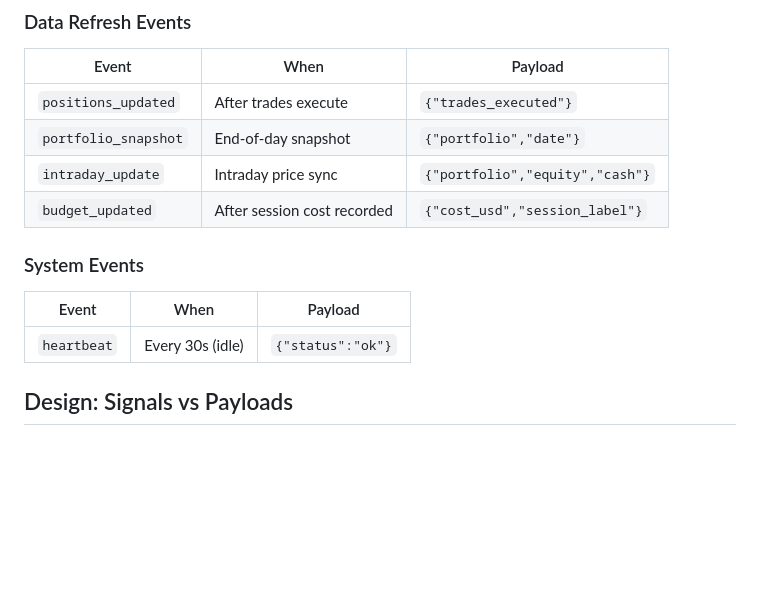
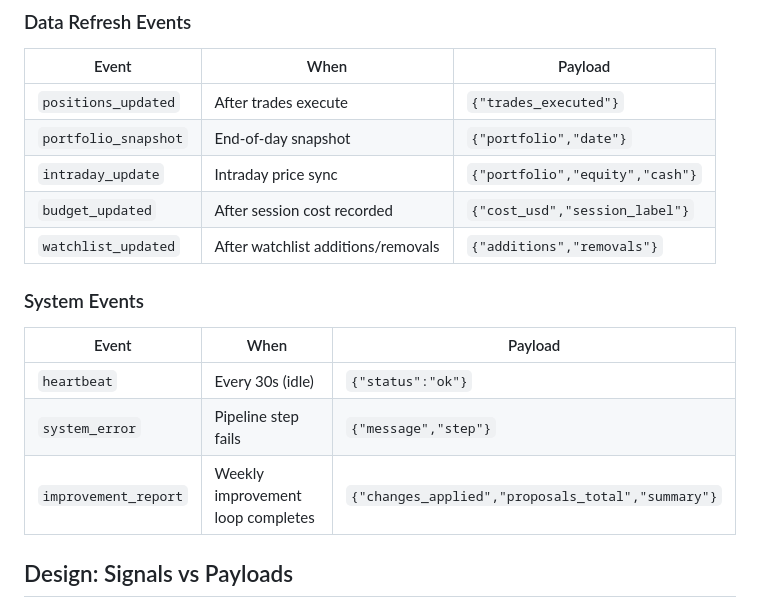
Before and after one commit to ingjramirez/kukulkan-trade, a Markdown page: docs/frontend-api-phase39.md, the part around one of its changes. Drawn GitHub-style; blank space fills up the shorter version.

```diff
--- a/docs/frontend-api-phase39.md
+++ b/docs/frontend-api-phase39.md
@@ -131,12 +132,15 @@ GET /api/events/connections
 | `portfolio_snapshot` | End-of-day snapshot | `{"portfolio","date"}` |
 | `intraday_update` | Intraday price sync | `{"portfolio","equity","cash"}` |
 | `budget_updated` | After session cost recorded | `{"cost_usd","session_label"}` |
+| `watchlist_updated` | After watchlist additions/removals | `{"additions","removals"}` |
 
 ### System Events
 
 | Event | When | Payload |
 |-|-|-|
 | `heartbeat` | Every 30s (idle) | `{"status":"ok"}` |
+| `system_error` | Pipeline step fails | `{"message","step"}` |
+| `improvement_report` | Weekly improvement loop completes | `{"changes_applied","proposals_total","summary"}` |
 
 ## Design: Signals vs Payloads
 
```
Also changed, not shown: other parts of docs/frontend-api-phase39.md (+65 -2 lines).
